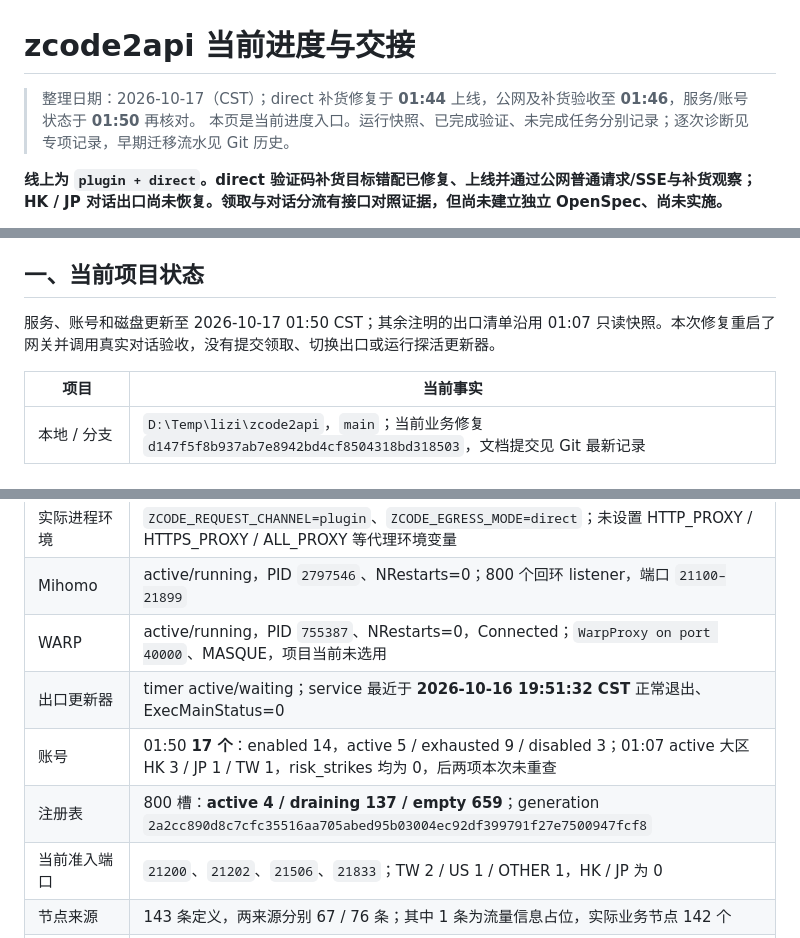
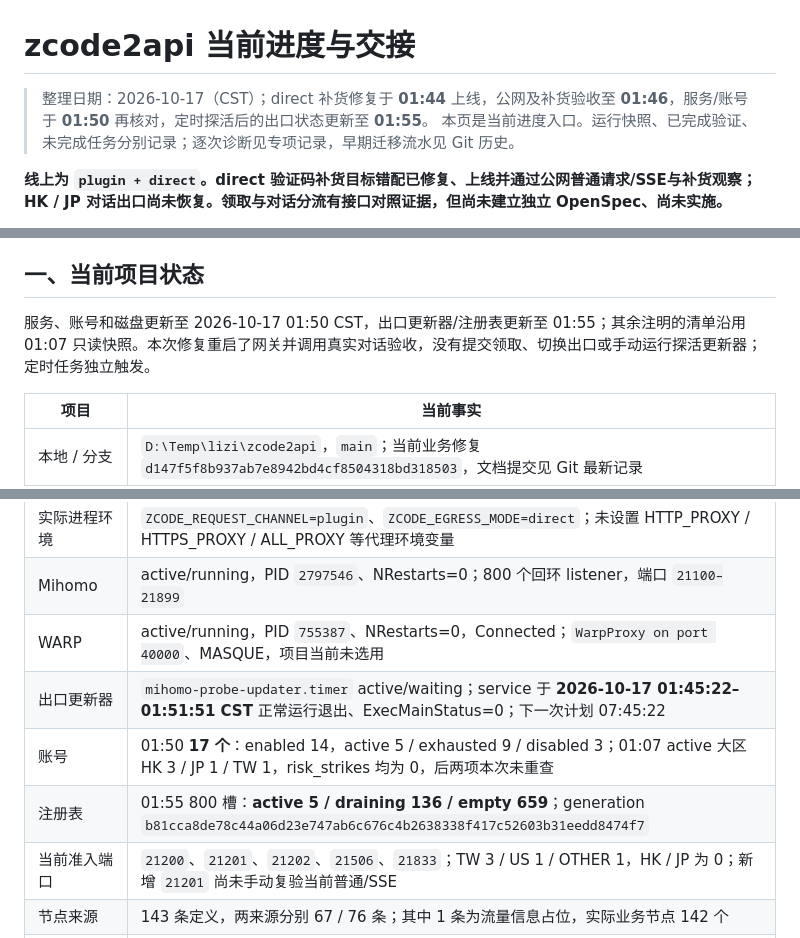
Before and after one commit to qqlishili/zcode2api, a Markdown page: docs/HANDOFF.md, 3 parts joined by grey strips. Rendered like a GitHub page.

```diff
--- a/docs/HANDOFF.md
+++ b/docs/HANDOFF.md
@@ -1,6 +1,6 @@
 # zcode2api 当前进度与交接
 
-> 整理日期：2026-10-17（CST）；direct 补货修复于 **01:44** 上线，公网及补货验收至 **01:46**，服务/账号状态于 **01:50** 再核对。
+> 整理日期：2026-10-17（CST）；direct 补货修复于 **01:44** 上线，公网及补货验收至 **01:46**，服务/账号于 **01:50** 再核对，定时探活后的出口状态更新至 **01:55**。
 > 本页是当前进度入口。运行快照、已完成验证、未完成任务分别记录；逐次诊断见专项记录，早期迁移流水见 Git 历史。
 
 **线上为 `plugin + direct`。direct 验证码补货目标错配已修复、上线并通过公网普通请求/SSE与补货观察；HK / JP 对话出口尚未恢复。领取与对话分流有接口对照证据，但尚未建立独立 OpenSpec、尚未实施。**
@@ -18,7 +19,7 @@
 
 ## 一、当前项目状态
 
-服务、账号和磁盘更新至 2026-10-17 01:50 CST；其余注明的出口清单沿用 01:07 只读快照。本次修复重启了网关并调用真实对话验收，没有提交领取、切换出口或运行探活更新器。
+服务、账号和磁盘更新至 2026-10-17 01:50 CST，出口更新器/注册表更新至 01:55；其余注明的清单沿用 01:07 只读快照。本次修复重启了网关并调用真实对话验收，没有提交领取、切换出口或手动运行探活更新器；定时任务独立触发。
 
 | 项目 | 当前事实 |
 |---|---|
@@ -29,10 +30,10 @@
 | 实际进程环境 | `ZCODE_REQUEST_CHANNEL=plugin`、`ZCODE_EGRESS_MODE=direct`；未设置 HTTP_PROXY / HTTPS_PROXY / ALL_PROXY 等代理环境变量 |
 | Mihomo | active/running，PID `2797546`、NRestarts=0；800 个回环 listener，端口 `21100–21899` |
 | WARP | active/running，PID `755387`、NRestarts=0，Connected；`WarpProxy on port 40000`、MASQUE，项目当前未选用 |
-| 出口更新器 | timer active/waiting；service 最近于 **2026-10-16 19:51:32 CST** 正常退出、ExecMainStatus=0 |
+| 出口更新器 | `mihomo-probe-updater.timer` active/waiting；service 于 **2026-10-17 01:45:22–01:51:51 CST** 正常运行退出、ExecMainStatus=0；下一次计划 07:45:22 |
 | 账号 | 01:50 **17 个**：enabled 14，active 5 / exhausted 9 / disabled 3；01:07 active 大区 HK 3 / JP 1 / TW 1，risk_strikes 均为 0，后两项本次未重查 |
-| 注册表 | 800 槽：**active 4 / draining 137 / empty 659**；generation `2a2cc890d8c7cfc35516aa705abed95b03004ec92df399791f27e7500947fcf8` |
-| 当前准入端口 | `21200`、`21202`、`21506`、`21833`；TW 2 / US 1 / OTHER 1，HK / JP 为 0 |
+| 注册表 | 01:55 800 槽：**active 5 / draining 136 / empty 659**；generation `b81cca8de78c44a06d23e747ab6c676c4b2638338f417c52603b31eedd8474f7` |
+| 当前准入端口 | `21200`、`21201`、`21202`、`21506`、`21833`；TW 3 / US 1 / OTHER 1，HK / JP 为 0；新增 `21201` 尚未手动复验当前普通/SSE |
 | 节点来源 | 143 条定义，两来源分别 67 / 76 条；其中 1 条为流量信息占位，实际业务节点 142 个 |
 | 最近公共 HTTPS 出口 | 00:53 显式无代理 trace：200，`107.174.244.167`、US、`warp=off`；01:07 未重复该公共请求 |
 | 磁盘 | 01:50 Python disk_usage：剩余约 **2.24 GiB**；未清理旧副本 |
```
Also changed, not shown: other parts of docs/HANDOFF.md (+4 -3 lines), 1 other file.
